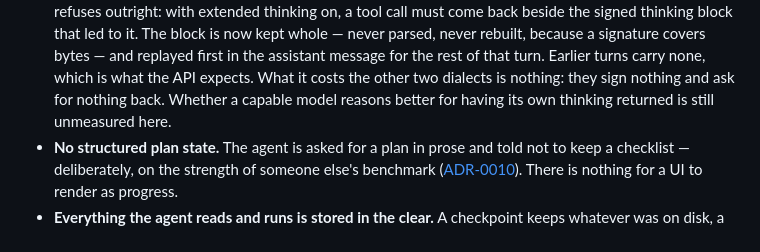
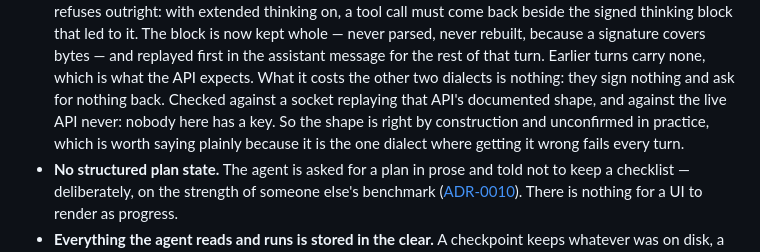
Before and after one commit to ASlava12/rook, a Markdown page: README.md, the part around the change. Drawn GitHub-style.

```diff
--- a/README.md
+++ b/README.md
@@ -766,8 +766,10 @@ lose people's trust:
   covers bytes — and replayed first in the assistant message for the rest of that
   turn. Earlier turns carry none, which is what the API expects. What it costs
   the other two dialects is nothing: they sign nothing and ask for nothing back.
-  Whether a capable model reasons better for having its own thinking returned is
-  still unmeasured here.
+  Checked against a socket replaying that API's documented shape, and against
+  the live API never: nobody here has a key. So the shape is right by
+  construction and unconfirmed in practice, which is worth saying plainly
+  because it is the one dialect where getting it wrong fails every turn.
 - **No structured plan state.** The agent is asked for a plan in prose and told
   not to keep a checklist — deliberately, on the strength of someone else's
   benchmark ([ADR-0010](docs/adr/0010-no-todo-tool.md)). There is nothing for a
```
Also changed, not shown: docs/roadmap.md (+15 -0 lines).
